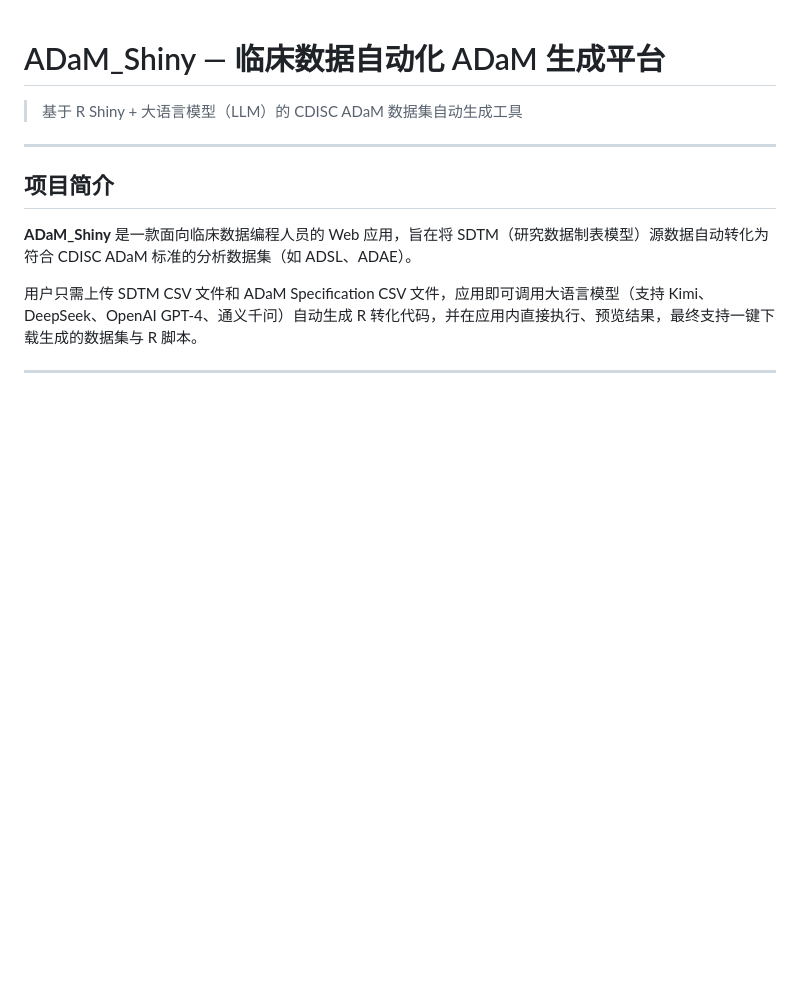
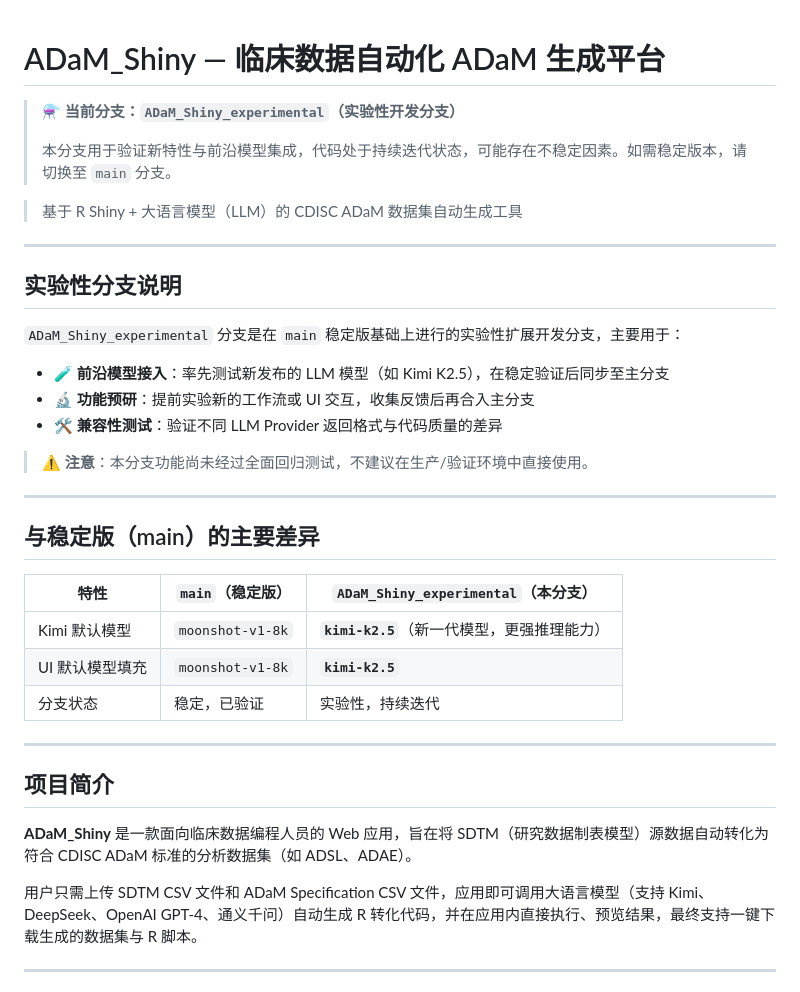
Before and after one commit to winnerzz/ADaM_Shiny, a Markdown page: README.md, the part around one of its changes. Rendered like a GitHub page; blank space fills up the shorter version.

```diff
--- a/README.md
+++ b/README.md
@@ -1,6 +1,32 @@
 # ADaM_Shiny — 临床数据自动化 ADaM 生成平台
 
+> ⚗️ **当前分支：`ADaM_Shiny_experimental`（实验性开发分支）**
+>
+> 本分支用于验证新特性与前沿模型集成，代码处于持续迭代状态，可能存在不稳定因素。如需稳定版本，请切换至 `main` 分支。
+
 > 基于 R Shiny + 大语言模型（LLM）的 CDISC ADaM 数据集自动生成工具
+
+---
+
+## 实验性分支说明
+
+`ADaM_Shiny_experimental` 分支是在 `main` 稳定版基础上进行的实验性扩展开发分支，主要用于：
+
+- 🧪 **前沿模型接入**：率先测试新发布的 LLM 模型（如 Kimi K2.5），在稳定验证后同步至主分支
+- 🔬 **功能预研**：提前实验新的工作流或 UI 交互，收集反馈后再合入主分支
+- 🛠️ **兼容性测试**：验证不同 LLM Provider 返回格式与代码质量的差异
+
+> ⚠️ **注意**：本分支功能尚未经过全面回归测试，不建议在生产/验证环境中直接使用。
+
+---
+
+## 与稳定版（main）的主要差异
+
+| 特性 | `main`（稳定版） | `ADaM_Shiny_experimental`（本分支） |
+|------|-----------------|--------------------------------------|
+| Kimi 默认模型 | `moonshot-v1-8k` | **`kimi-k2.5`**（新一代模型，更强推理能力） |
+| UI 默认模型填充 | `moonshot-v1-8k` | **`kimi-k2.5`** |
+| 分支状态 | 稳定，已验证 | 实验性，持续迭代 |
 
 ---
 
```
Also changed, not shown: other parts of README.md (+32 -6 lines).
